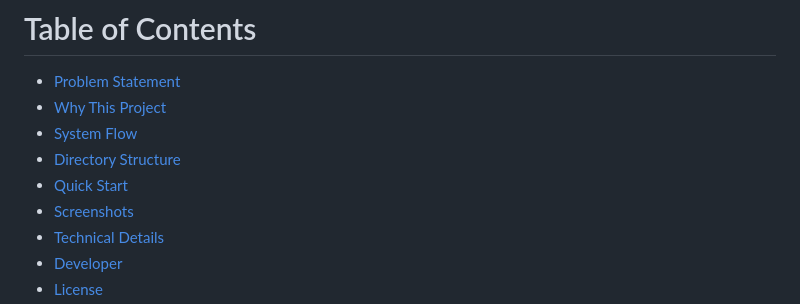
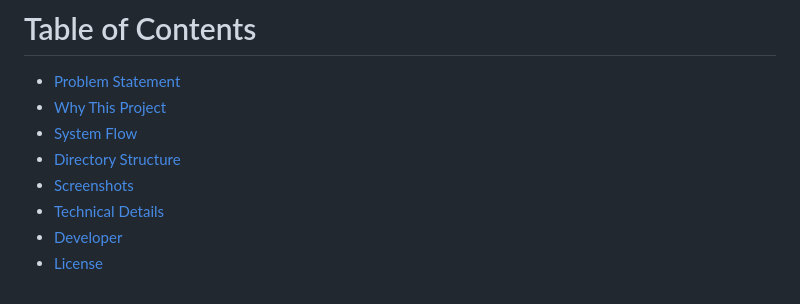
Before and after one commit to codexharshh/Acadify, a Markdown page: README.md, the part around the change. Drawn GitHub-style.

Commit message:
final readme update

```diff
--- a/README.md
+++ b/README.md
@@ -58,7 +58,6 @@ Everything syncs in real time across Android, iOS, and the web. We built this as
 - [Why This Project](#why-this-project)
 - [System Flow](#system-flow)
 - [Directory Structure](#directory-structure)
-- [Quick Start](#quick-start)
 - [Screenshots](#screenshots)
 - [Technical Details](#technical-details)
 - [Developer](#developer)
```
